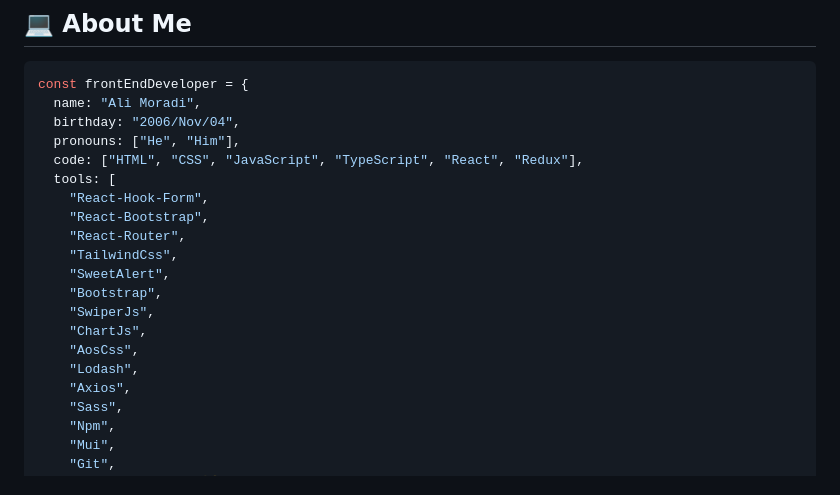
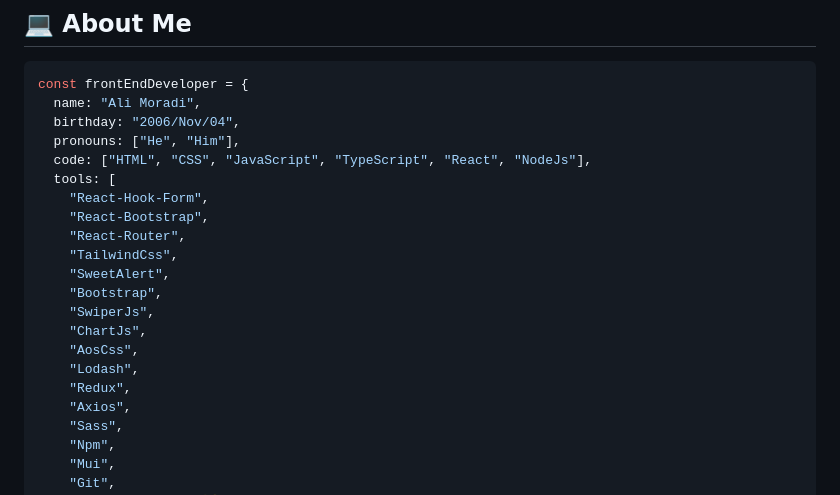
Before and after one commit to Ali127Hub/Ali127Hub, a Markdown page: README.md, the part around one of its changes. GitHub-like rendering.

```diff
--- a/README.md
+++ b/README.md
@@ -7,7 +7,7 @@ const frontEndDeveloper = {
   name: "Ali Moradi",
   birthday: "2006/Nov/04",
   pronouns: ["He", "Him"],
-  code: ["HTML", "CSS", "JavaScript", "TypeScript", "React", "Redux"],
+  code: ["HTML", "CSS", "JavaScript", "TypeScript", "React", "NodeJs"],
   tools: [
     "React-Hook-Form",
     "React-Bootstrap",
@@ -19,6 +19,7 @@ const frontEndDeveloper = {
     "ChartJs",
     "AosCss",
     "Lodash",
+    "Redux",
     "Axios",
     "Sass",
     "Npm",
```
Also changed, not shown: other parts of README.md (+1 -1 lines).
